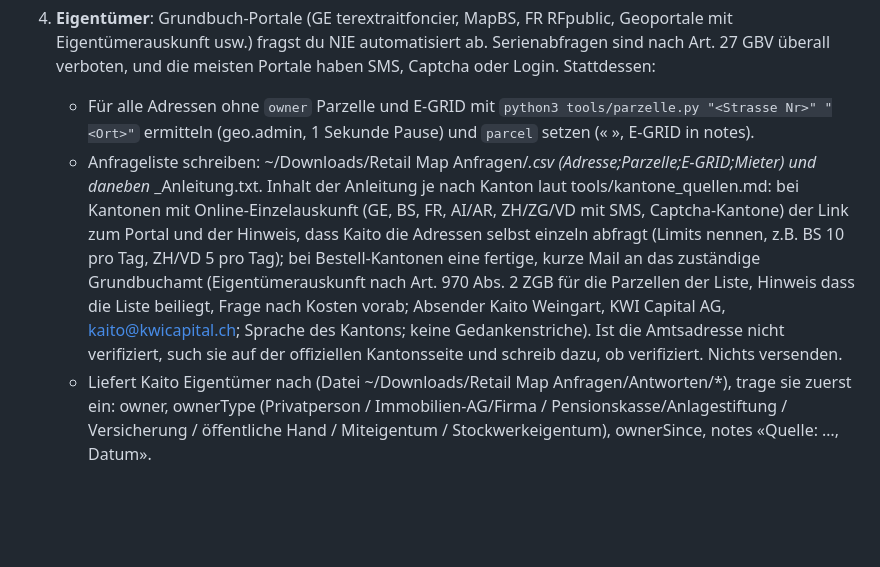
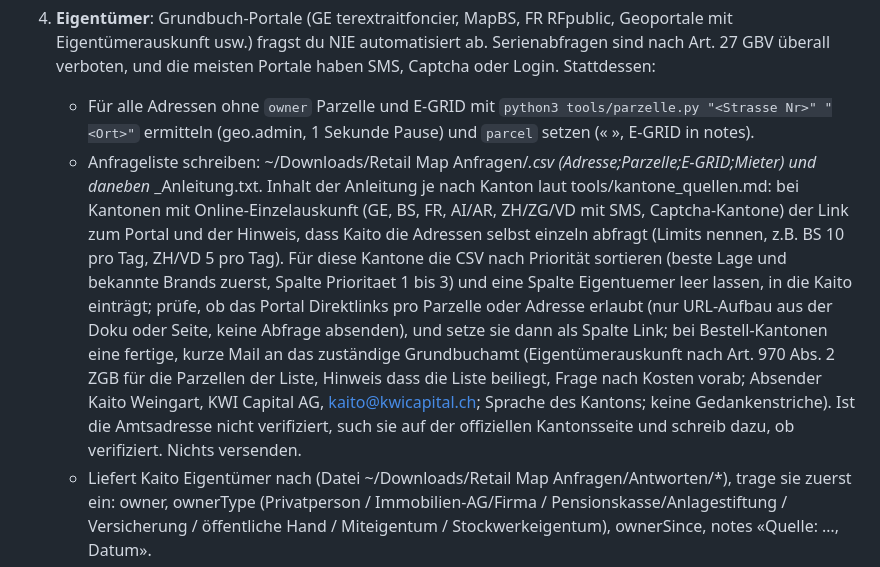
Before and after one commit to kaito-blip/retail-map, a Markdown page: tools/tagesauftrag.md, the part around the change. Drawn GitHub-style; blank space fills up the shorter version.

Commit message:
Tagesauftrag: Klickliste mit Prioritaet fuer Online-Kantone

```diff
--- a/tools/tagesauftrag.md
+++ b/tools/tagesauftrag.md
@@ -12,7 +12,7 @@ Lies zuerst: tools/kantone_quellen.md (wo und wie man Eigentümer je Kanton beko
 
 4. **Eigentümer**: Grundbuch-Portale (GE terextraitfoncier, MapBS, FR RFpublic, Geoportale mit Eigentümerauskunft usw.) fragst du NIE automatisiert ab. Serienabfragen sind nach Art. 27 GBV überall verboten, und die meisten Portale haben SMS, Captcha oder Login. Stattdessen:
    - Für alle Adressen ohne `owner` Parzelle und E-GRID mit `python3 tools/parzelle.py "<Strasse Nr>" "<Ort>"` ermitteln (geo.admin, 1 Sekunde Pause) und `parcel` setzen («<Gemeinde> <Nr>», E-GRID in notes).
-   - Anfrageliste schreiben: ~/Downloads/Retail Map Anfragen/<Kanton>_<Stadt>.csv (Adresse;Parzelle;E-GRID;Mieter) und daneben <Kanton>_<Stadt>_Anleitung.txt. Inhalt der Anleitung je nach Kanton laut tools/kantone_quellen.md: bei Kantonen mit Online-Einzelauskunft (GE, BS, FR, AI/AR, ZH/ZG/VD mit SMS, Captcha-Kantone) der Link zum Portal und der Hinweis, dass Kaito die Adressen selbst einzeln abfragt (Limits nennen, z.B. BS 10 pro Tag, ZH/VD 5 pro Tag); bei Bestell-Kantonen eine fertige, kurze Mail an das zuständige Grundbuchamt (Eigentümerauskunft nach Art. 970 Abs. 2 ZGB für die Parzellen der Liste, Hinweis dass die Liste beiliegt, Frage nach Kosten vorab; Absender Kaito Weingart, KWI Capital AG, kaito@kwicapital.ch; Sprache des Kantons; keine Gedankenstriche). Ist die Amtsadresse nicht verifiziert, such sie auf der offiziellen Kantonsseite und schreib dazu, ob verifiziert. Nichts versenden.
+   - Anfrageliste schreiben: ~/Downloads/Retail Map Anfragen/<Kanton>_<Stadt>.csv (Adresse;Parzelle;E-GRID;Mieter) und daneben <Kanton>_<Stadt>_Anleitung.txt. Inhalt der Anleitung je nach Kanton laut tools/kantone_quellen.md: bei Kantonen mit Online-Einzelauskunft (GE, BS, FR, AI/AR, ZH/ZG/VD mit SMS, Captcha-Kantone) der Link zum Portal und der Hinweis, dass Kaito die Adressen selbst einzeln abfragt (Limits nennen, z.B. BS 10 pro Tag, ZH/VD 5 pro Tag). Für diese Kantone die CSV nach Priorität sortieren (beste Lage und bekannte Brands zuerst, Spalte Prioritaet 1 bis 3) und eine Spalte Eigentuemer leer lassen, in die Kaito einträgt; prüfe, ob das Portal Direktlinks pro Parzelle oder Adresse erlaubt (nur URL-Aufbau aus der Doku oder Seite, keine Abfrage absenden), und setze sie dann als Spalte Link; bei Bestell-Kantonen eine fertige, kurze Mail an das zuständige Grundbuchamt (Eigentümerauskunft nach Art. 970 Abs. 2 ZGB für die Parzellen der Liste, Hinweis dass die Liste beiliegt, Frage nach Kosten vorab; Absender Kaito Weingart, KWI Capital AG, kaito@kwicapital.ch; Sprache des Kantons; keine Gedankenstriche). Ist die Amtsadresse nicht verifiziert, such sie auf der offiziellen Kantonsseite und schreib dazu, ob verifiziert. Nichts versenden.
    - Liefert Kaito Eigentümer nach (Datei ~/Downloads/Retail Map Anfragen/Antworten/*), trage sie zuerst ein: owner, ownerType (Privatperson / Immobilien-AG/Firma / Pensionskasse/Anlagestiftung / Versicherung / öffentliche Hand / Miteigentum / Stockwerkeigentum), ownerSince, notes «Quelle: …, Datum».
    - Eigentümer, die du sicher aus öffentlichen Quellen kennst (z.B. Liegenschaft trägt den Namen eines Warenhauses, Geschäftsbericht einer Immobilien-AG oder Anlagestiftung mit Liegenschaftsliste, die Adresse ist dort explizit aufgeführt), darfst du eintragen, mit Quelle in notes und ownerType. Nichts raten. Ist ein Eigentümer nur wahrscheinlich, schreib ihn in notes als «vermutlich …, ungeprüft» und lass `owner` leer.
    - Für Firmen-Eigentümer: UID und Sitz aus dem Handelsregister (zefix.ch REST oder uid.admin.ch) in ownerUid und ownerAddr ergänzen, wenn ohne Login abrufbar.
```
